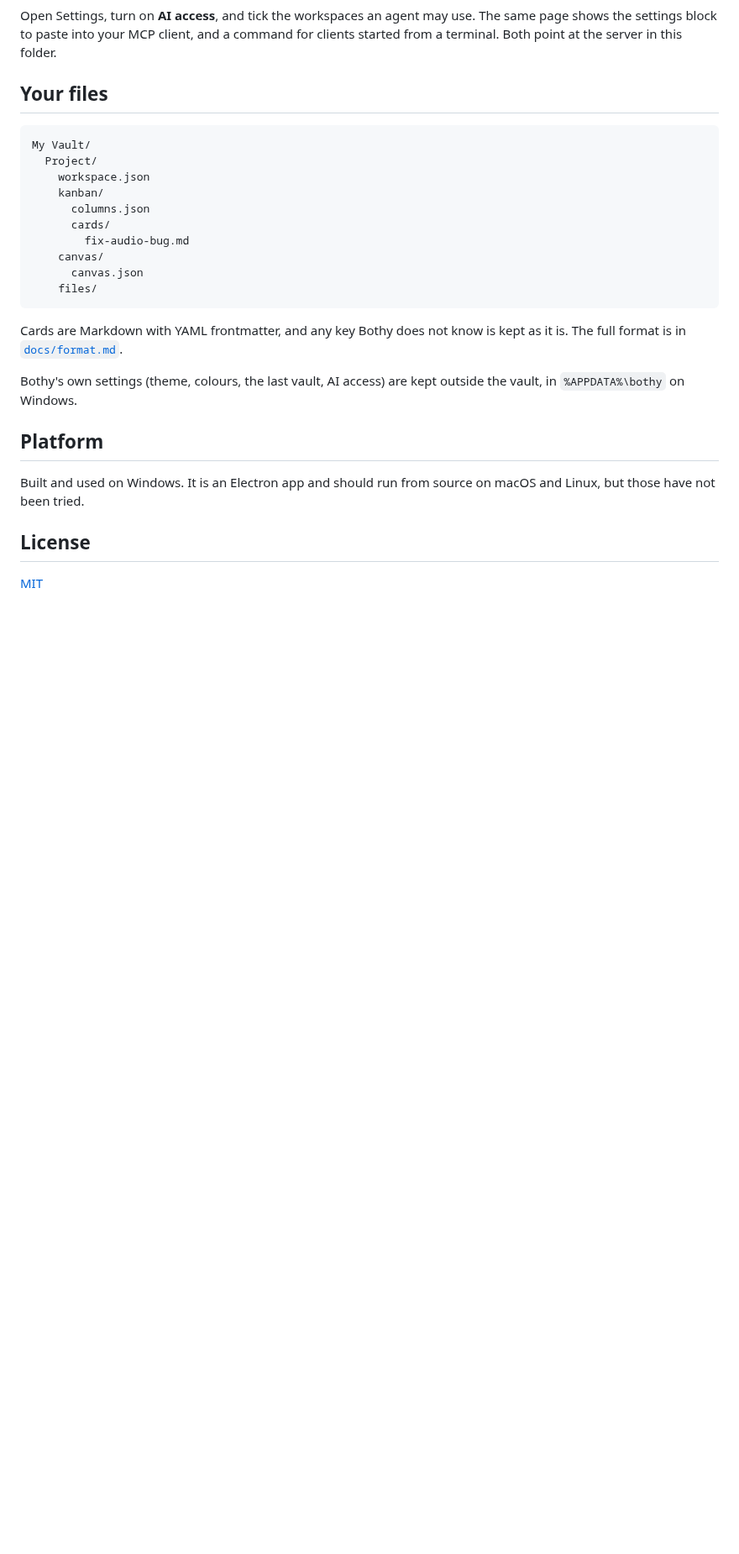
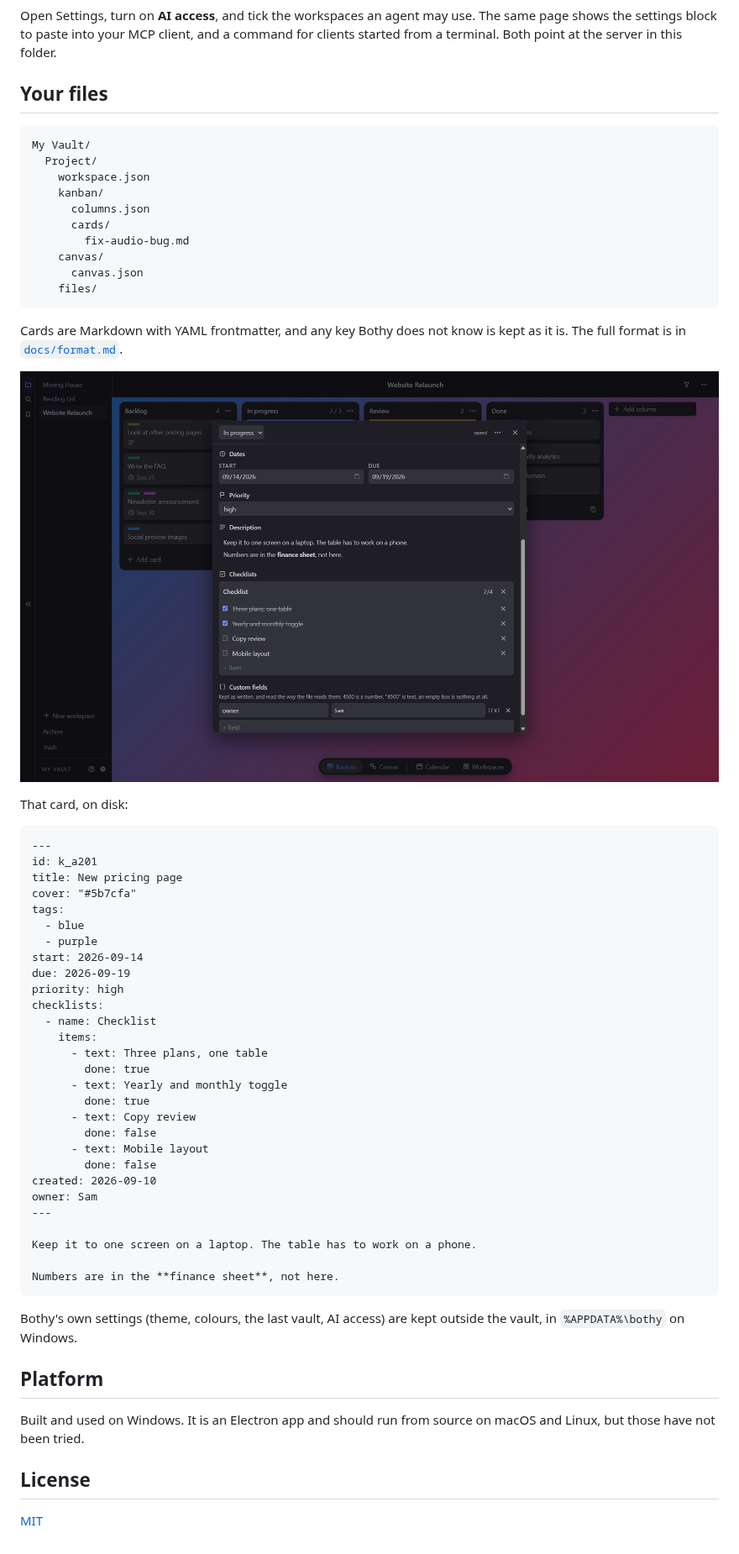
Before and after one commit to ard0x10/Bothy, a Markdown page: README.md, the part around one of its changes. Shown at 84% size. Rendered like a GitHub page; pictures changed too: docs/images/card.png (added); blank space fills up the shorter version.

````diff
--- a/README.md
+++ b/README.md
@@ -94,6 +102,41 @@ My Vault/
 Cards are Markdown with YAML frontmatter, and any key Bothy does not know is kept as
 it is. The full format is in [`docs/format.md`](docs/format.md).
 
+![An open card with dates, a description, a checklist and a custom field](docs/images/card.png)
+
+That card, on disk:
+
+```md
+---
+id: k_a201
+title: New pricing page
+cover: "#5b7cfa"
+tags:
+  - blue
+  - purple
+start: 2026-09-14
+due: 2026-09-19
+priority: high
+checklists:
+  - name: Checklist
+    items:
+      - text: Three plans, one table
+        done: true
+      - text: Yearly and monthly toggle
+        done: true
+      - text: Copy review
+        done: false
+      - text: Mobile layout
+        done: false
+created: 2026-09-10
+owner: Sam
+---
+
+Keep it to one screen on a laptop. The table has to work on a phone.
+
+Numbers are in the **finance sheet**, not here.
+```
+
 Bothy's own settings (theme, colours, the last vault, AI access) are kept outside the
 vault, in `%APPDATA%\bothy` on Windows.
 
````
Also changed, not shown: other parts of README.md (+8 -0 lines), docs/images/ai.png (added), docs/images/board.png (added), docs/images/calendar.png (added), docs/images/canvas.png (added).
